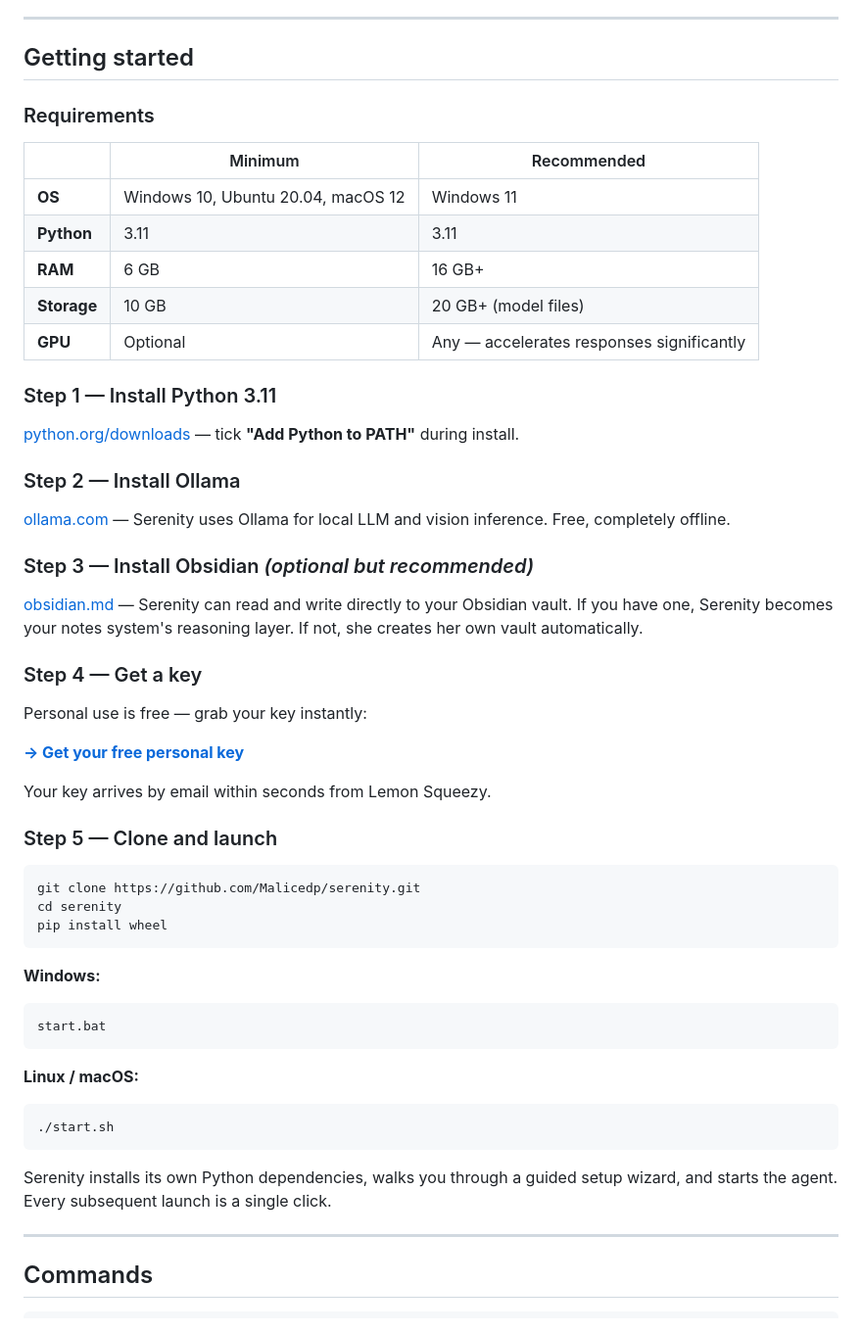
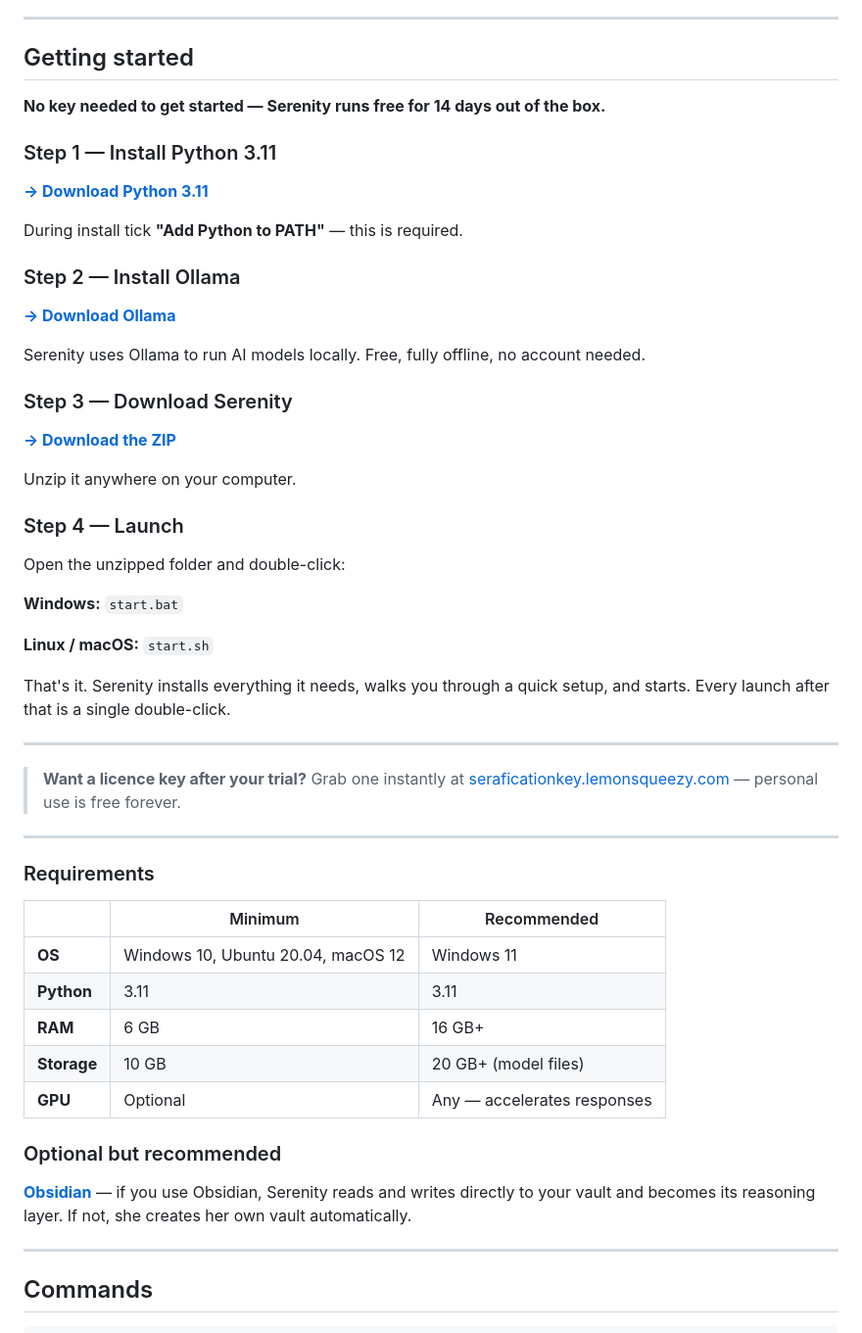
Before and after one commit to Malicedp/serenity, a Markdown page: README.md, the part around the change. Shown at 98% size. Rendered like a GitHub page.

Commit message:
docs: simplify getting started — 4 steps, no key required upfront

````diff
--- a/README.md
+++ b/README.md
@@ -264,6 +264,42 @@ Memory compounds. The longer you use Serenity, the more precise and personal she
 
 ## Getting started
 
+**No key needed to get started — Serenity runs free for 14 days out of the box.**
+
+### Step 1 — Install Python 3.11
+
+**[→ Download Python 3.11](https://python.org/downloads)**
+
+During install tick **"Add Python to PATH"** — this is required.
+
+### Step 2 — Install Ollama
+
+**[→ Download Ollama](https://ollama.com)**
+
+Serenity uses Ollama to run AI models locally. Free, fully offline, no account needed.
+
+### Step 3 — Download Serenity
+
+**[→ Download the ZIP](https://github.com/Malicedp/serenity/archive/refs/heads/main.zip)**
+
+Unzip it anywhere on your computer.
+
+### Step 4 — Launch
+
+Open the unzipped folder and double-click:
+
+**Windows:** `start.bat`
+
+**Linux / macOS:** `start.sh`
+
+That's it. Serenity installs everything it needs, walks you through a quick setup, and starts. Every launch after that is a single double-click.
+
+---
+
+> **Want a licence key after your trial?** Grab one instantly at [seraficationkey.lemonsqueezy.com](https://seraficationkey.lemonsqueezy.com/checkout/buy/9967e436-54fe-4ab3-b7f0-8ce71a348d4e) — personal use is free forever.
+
+---
+
 ### Requirements
 
 | | Minimum | Recommended |
@@ -272,47 +308,11 @@ Memory compounds. The longer you use Serenity, the more precise and personal she
 | **Python** | 3.11 | 3.11 |
 | **RAM** | 6 GB | 16 GB+ |
 | **Storage** | 10 GB | 20 GB+ (model files) |
-| **GPU** | Optional | Any — accelerates responses significantly |
+| **GPU** | Optional | Any — accelerates responses |
 
-### Step 1 — Install Python 3.11
+### Optional but recommended
 
-[python.org/downloads](https://python.org/downloads) — tick **"Add Python to PATH"** during install.
-
-### Step 2 — Install Ollama
-
-[ollama.com](https://ollama.com) — Serenity uses Ollama for local LLM and vision inference. Free, completely offline.
-
-### Step 3 — Install Obsidian *(optional but recommended)*
-
-[obsidian.md](https://obsidian.md) — Serenity can read and write directly to your Obsidian vault. If you have one, Serenity becomes your notes system's reasoning layer. If not, she creates her own vault automatically.
-
-### Step 4 — Get a key
-
-Personal use is free — grab your key instantly:
-
-**[→ Get your free personal key](https://seraficationkey.lemonsqueezy.com/checkout/buy/9967e436-54fe-4ab3-b7f0-8ce71a348d4e)**
-
-Your key arrives by email within seconds from Lemon Squeezy.
-
-### Step 5 — Clone and launch
-
-```bash
-git clone https://github.com/Malicedp/serenity.git
-cd serenity
-pip install wheel
-```
-
-**Windows:**
-```
-start.bat
-```
-
-**Linux / macOS:**
-```bash
-./start.sh
-```
-
-Serenity installs its own Python dependencies, walks you through a guided setup wizard, and starts the agent. Every subsequent launch is a single click.
+**[Obsidian](https://obsidian.md)** — if you use Obsidian, Serenity reads and writes directly to your vault and becomes its reasoning layer. If not, she creates her own vault automatically.
 
 ---
 
````
